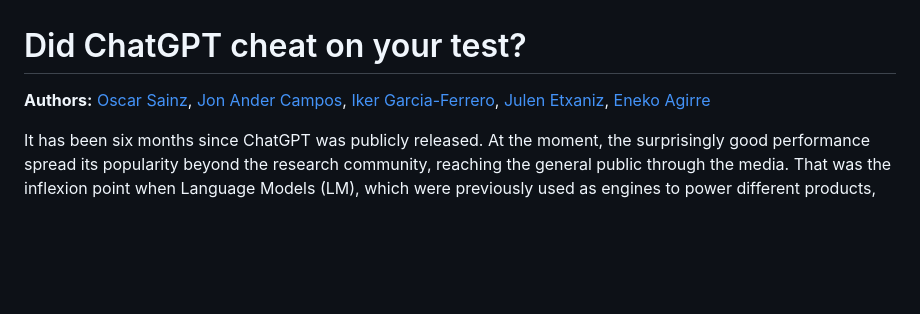
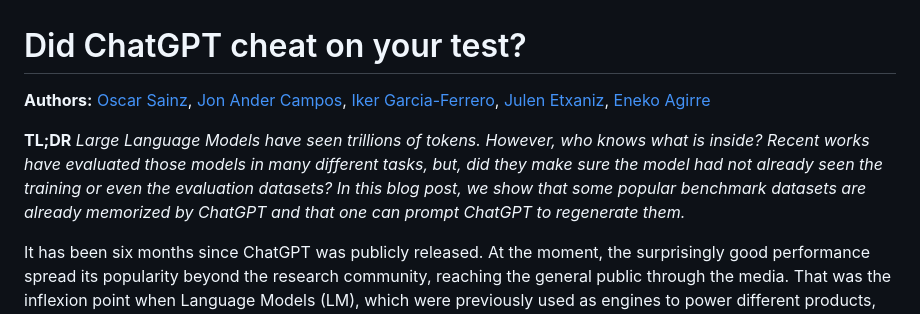
Before and after one commit to hitz-zentroa/lm-contamination, a Markdown page: site/blog/README.md, the part around the change. Rendered like a GitHub page; blank space fills up the shorter version.

Commit message:
Added TLDR

```diff
--- a/site/blog/README.md
+++ b/site/blog/README.md
@@ -1,5 +1,7 @@
 # Did ChatGPT cheat on your test?
-**Authors:** [Oscar Sainz](https://osainz59.github.io/), [Jon Ander Campos](), [Iker Garcia-Ferrero](), [Julen Etxaniz](), [Eneko Agirre]()
+**Authors:** [Oscar Sainz](https://osainz59.github.io/), [Jon Ander Campos](https://twitter.com/jaa_campos), [Iker Garcia-Ferrero](https://ikergarcia1996.github.io/Iker-Garcia-Ferrero/), [Julen Etxaniz](https://julenetxaniz.eus/), [Eneko Agirre](https://eagirre.github.io/)
+
+**TL;DR** *Large Language Models have seen trillions of tokens. However, who knows what is inside? Recent works have evaluated those models in many different tasks, but, did they make sure the model had not already seen the training or even the evaluation datasets? In this blog post, we show that some popular benchmark datasets are already memorized by ChatGPT and that one can prompt ChatGPT to regenerate them.*
 
 It has been six months since ChatGPT was publicly released. At the moment, the surprisingly good performance spread its popularity beyond the research community, reaching the general public through the media. That was the inflexion point when Language Models (LM), which were previously used as engines to power different products, became products by themselves.
 
```
